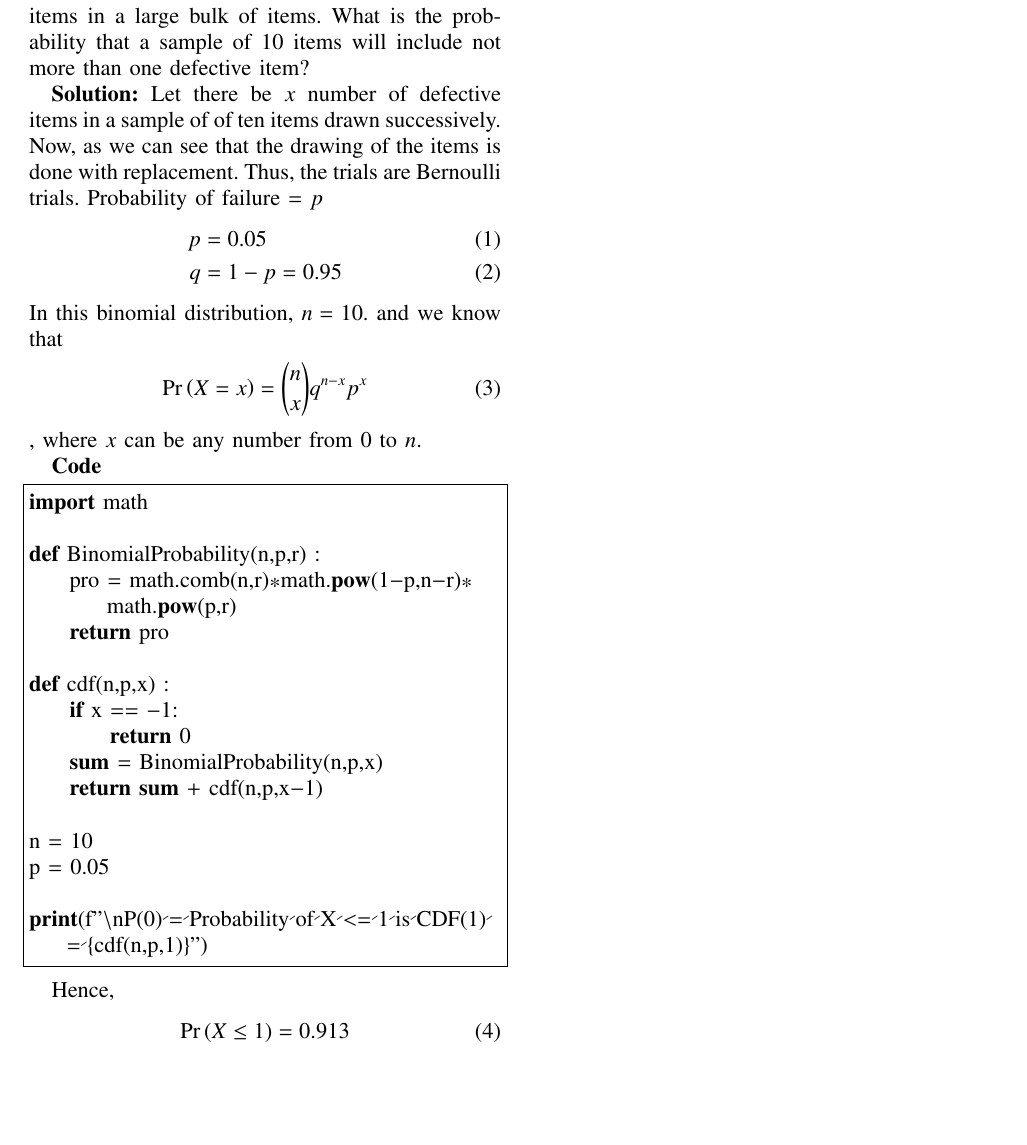
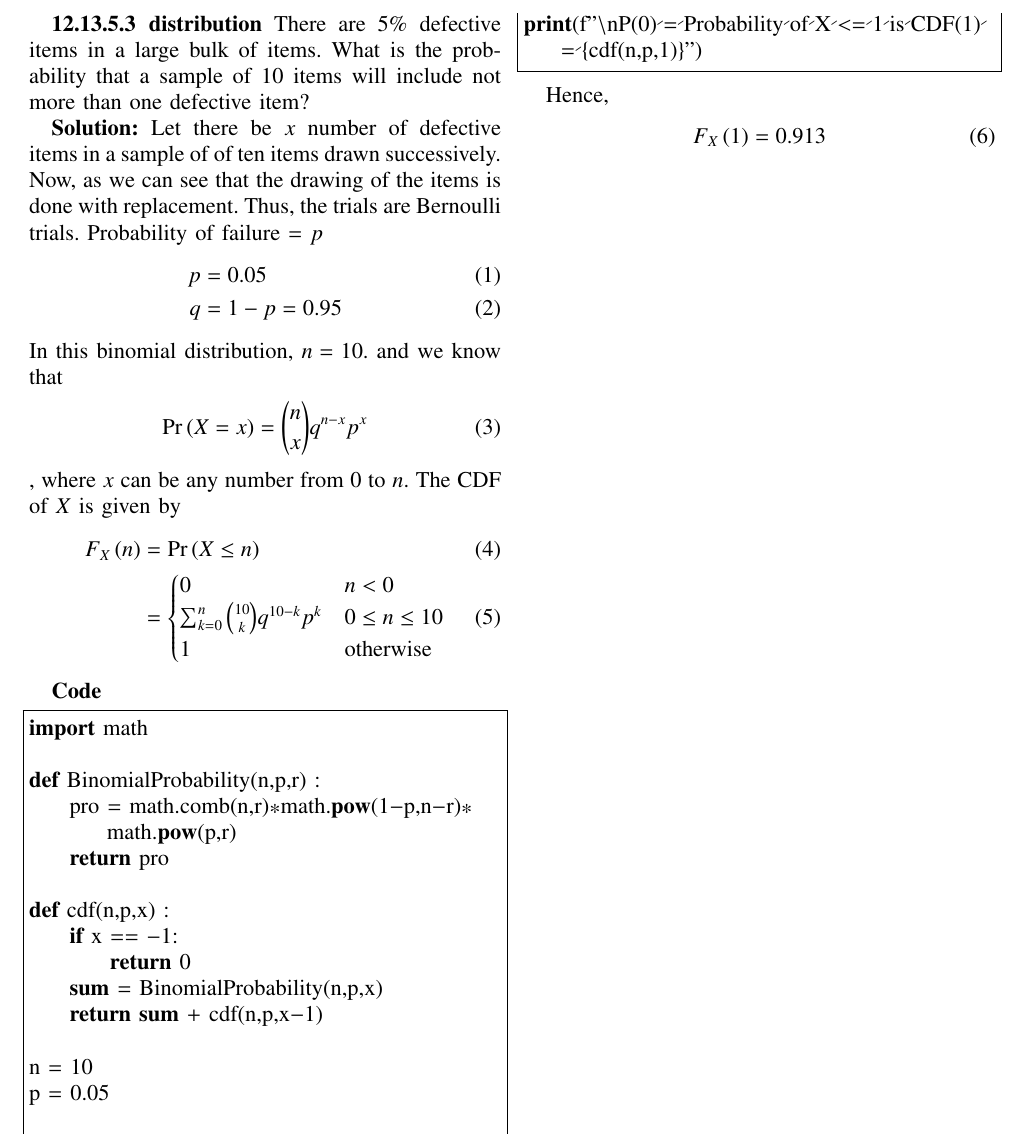
Before and after one commit to AdityaGawande/AI1110-Probability, a LaTeX paper (A1/main.tex): part of the page, cut so that both start at the same text, the shorter picture padded with empty space. Compiled offline with pdfLaTeX.

Commit message:
Assignment 1 revision 6 - CDF method used

```diff
--- a/A1/main.tex
+++ b/A1/main.tex
@@ -293,9 +293,19 @@ p &= 0.05 \\
 q &= 1-p = 0.95
 \end{align}
 In this binomial distribution, $n = 10$. and we know that \begin{align} \pr{X = x} = \binom{n}{x} q^{n-x} p^x \end{align}, where $x$ can be any number from $0$ to $n$.
+The CDF of $X$ is given by
+\begin{align}
+	F_{X}\brak{n} &= \pr{X \le n}\\ &=
+\begin{cases}
+0 & n < 0 \\
+\sum_{k=0}^{n} \binom{10}{k} q^{10-k} p^k & 0 \le n \leq 10 \\
+1 & \text{otherwise}
+\end{cases}
+\end{align}
+
 
 \textbf{Code}
 \lstinputlisting[language=Python]{codes/distro.py}
 
-Hence, \begin{align} \pr{X \leq 1} = 0.913 \end{align}
+Hence, \begin{align} F_{X}\brak{1} = 0.913 \end{align}
 \end{document}
```
Also changed, not shown: A1/main.pdf, 1 other file.
